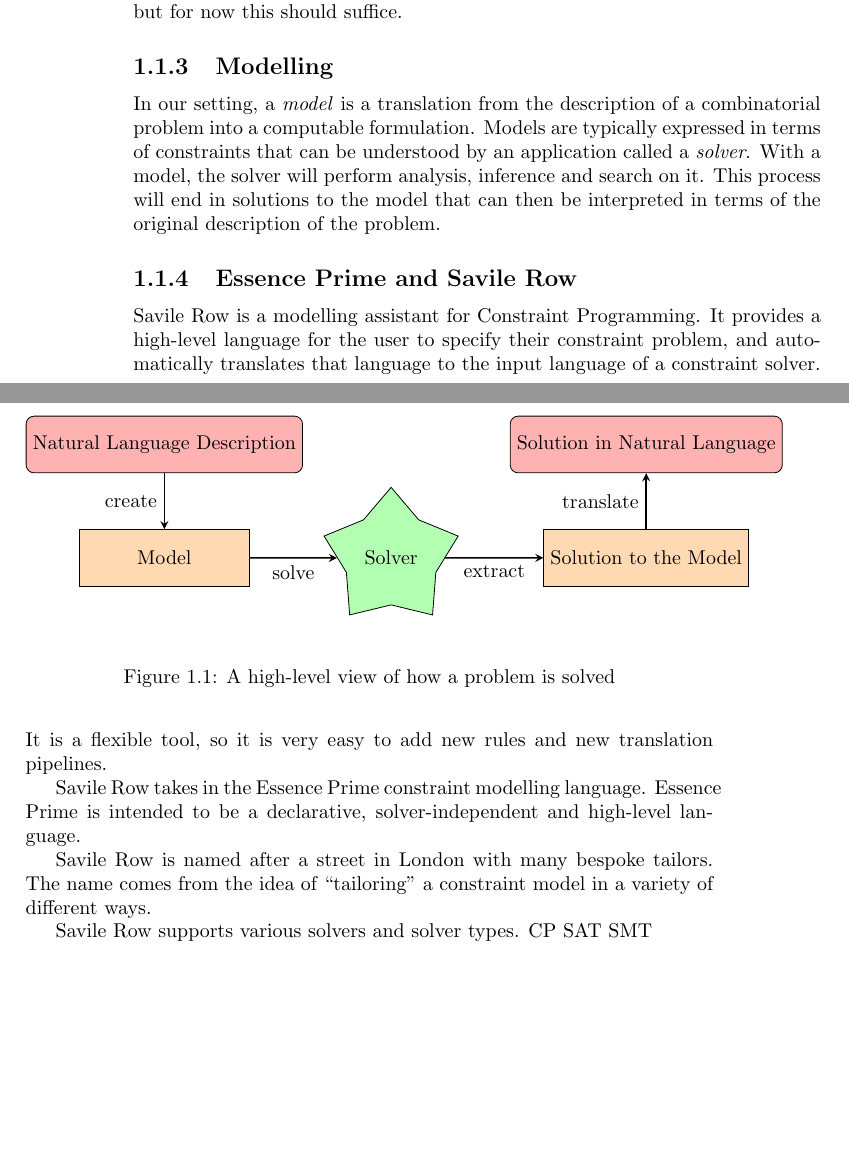
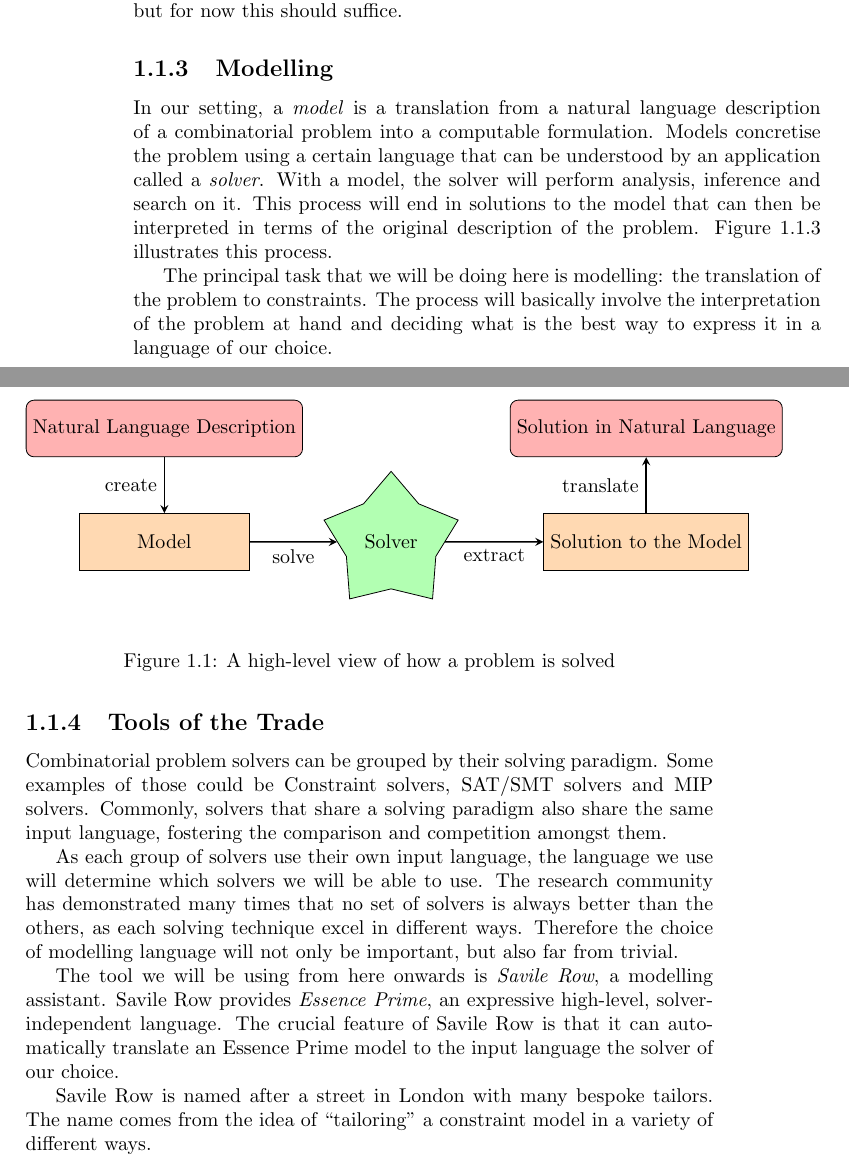
Before and after one commit to JoanEspasa/essenceofcp, a LaTeX book (main.tex, which reads introduction.tex): two parts of pages 6 and 7 of 13, joined at a grey line, cut so that both start at the same text, the shorter picture padded with empty space. Compiled offline with pdfLaTeX.

Commit message:
added modelling and SR part

```diff
--- a/introduction.tex
+++ b/introduction.tex
@@ -81,12 +81,14 @@
 
 \subsection{Modelling}
 
-In our setting, a \emph{model} is a translation from the description of a
-combinatorial problem into a computable formulation. Models are typically
-expressed in terms of constraints that can be understood by an application
-called a \emph{solver}. With a model, the solver will perform analysis,
-inference and search on it. This process will end in solutions to the model that
-can then be interpreted in terms of the original description of the problem.
+In our setting, a \emph{model} is a translation from a natural language
+description of a combinatorial problem into a computable formulation. Models
+concretise the problem using a certain language that can be understood by an
+application called a \emph{solver}.
+With a model, the solver will perform
+analysis, inference and search on it. This process will end in solutions to the
+model that can then be interpreted in terms of the original description of the
+problem. Figure~\ref{fig-modelling} illustrates this process.
 
 \begin{figure}
     \centering
@@ -95,22 +97,34 @@
     \caption{A high-level view of how a problem is solved}
 \end{figure}
 
-\subsection{Essence Prime and Savile Row}
+The principal task that we will be doing here is modelling: the translation of
+the problem to constraints. The process will basically involve the
+interpretation of the problem at hand and deciding what is the best way to
+express it in a language of our choice.
 
-Savile Row is a modelling assistant for Constraint Programming. It provides a
-high-level language for the user to specify their constraint problem, and
-automatically translates that language to the input language of a constraint
-solver. It is a flexible tool, so it is very easy to add new rules and new
-translation pipelines.
+\subsection{Tools of the Trade}
 
-Savile Row takes in the Essence Prime constraint modelling language. Essence
-Prime is intended to be a declarative, solver-independent and high-level language.
+Combinatorial problem solvers can be grouped by their solving paradigm. Some
+examples of those could be Constraint solvers, SAT/SMT solvers and MIP solvers.
+Commonly, solvers that share a solving paradigm also share the same input
+language, fostering the comparison and competition amongst them.
+
+As each group of solvers use their own input language, the language we use will
+determine which solvers we will be able to use.
+The research community has demonstrated many times that no set of solvers is
+always better than the others, as each solving technique excel in different
+ways. Therefore the choice of modelling language will not only be important, but
+also far from trivial.
+
+The tool we will be using from here onwards is \emph{Savile Row}, a modelling
+assistant. Savile Row provides \emph{Essence Prime}, an expressive high-level,
+solver-independent language. The crucial feature of Savile Row is that it can
+automatically translate an Essence Prime model to the input language the solver
+of our choice.
 
 Savile Row is named after a street in London with many bespoke tailors. The
 name comes from the idea of ``tailoring'' a constraint model in a variety of
 different ways.
 
-Savile Row supports various solvers and solver types.
-CP
-SAT
-SMT
+% disconnection between the high-level mathematical concepts of modelling from
+% what is available in the language of choice
```
